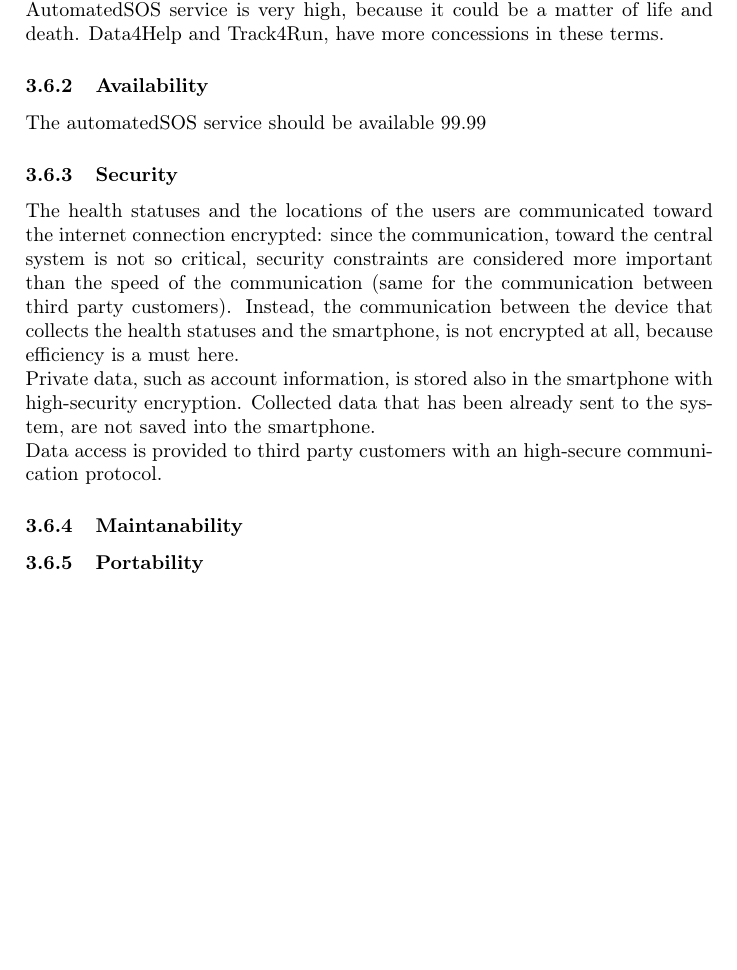
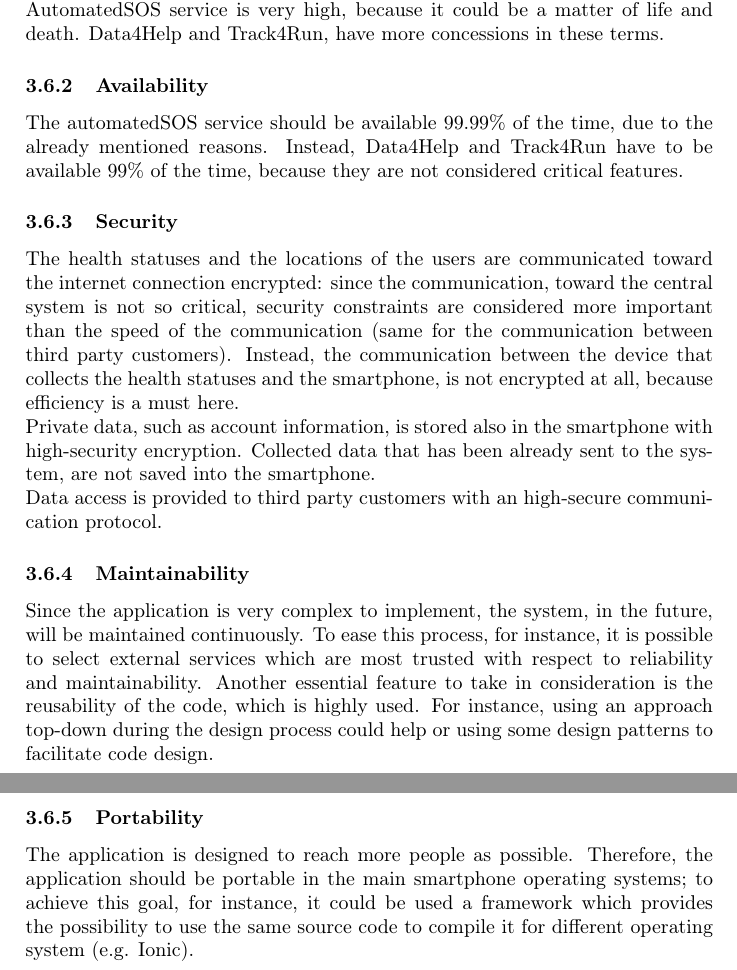
Before and after one commit to tangtang95/PoianiTibaldiZhou, a LaTeX document (RASD/main.tex, which reads RASD/requirementsFolder/softwareSystemAttributes.tex): part of page 27 of 30 before the commit and two parts of pages 27 and 28 of 31 after it, the two joined at a grey line, cut so that both start at the same text, the shorter picture padded with empty space. Compiled offline with pdfLaTeX.

Commit message:
Add maintainability and portability

```diff
--- a/RASD/requirementsFolder/softwareSystemAttributes.tex
+++ b/RASD/requirementsFolder/softwareSystemAttributes.tex
@@ -3,14 +3,15 @@
 The application has to be available 24/7. In particular, the reliability of the AutomatedSOS service is very high, because it could be a matter of life and death. Data4Help and Track4Run, have more concessions in these terms.
 
 \subsubsection{Availability}
-The automatedSOS service should be available 99.99% of the time, due to the already mentioned reasons. Instead, Data4Help and Track4Run have to be available 99% of the time, because they are not considered critical features.
+The automatedSOS service should be available 99.99\% of the time, due to the already mentioned reasons. Instead, Data4Help and Track4Run have to be available 99\% of the time, because they are not considered critical features.
 
 \subsubsection{Security}
 The health statuses and the locations of the users are communicated toward the internet connection encrypted: since the communication, toward the central system is not so critical, security constraints are considered more important than the speed of the communication (same for the communication between third party customers). Instead, the communication between the device that collects the health statuses and the smartphone, is not encrypted at all, because efficiency is a must here. \\
 Private data, such as account information, is stored also in the smartphone with high-security encryption. Collected data that has been already sent to the system, are not saved into the smartphone. \\
 Data access is provided to third party customers with an high-secure communication protocol.
 
-\subsubsection{Maintanability}
-
+\subsubsection{Maintainability}
+Since the application is very complex to implement, the system, in the future, will be maintained continuously. To ease this process, for instance, it is possible to select external services which are most trusted with respect to reliability and maintainability. Another essential feature to take in consideration is the reusability of the code, which is highly used. For instance, using an approach top-down during the design process could help or using some design patterns to facilitate code design.
 
 \subsubsection{Portability}
+The application is designed to reach more people as possible. Therefore, the application should be portable in the main smartphone operating systems; to achieve this goal, for instance, it could be used a framework which provides the possibility to use the same source code to compile it for different operating system (e.g. Ionic).
```
